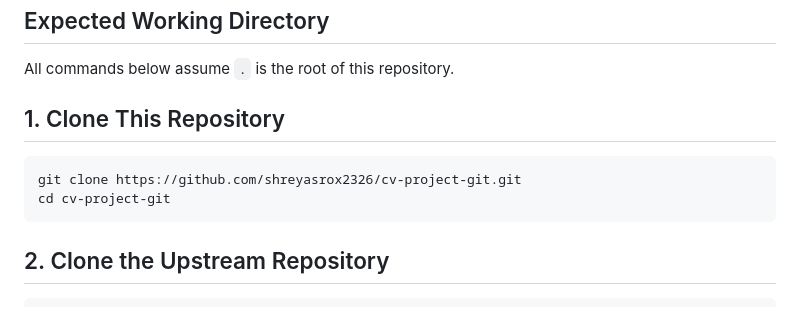
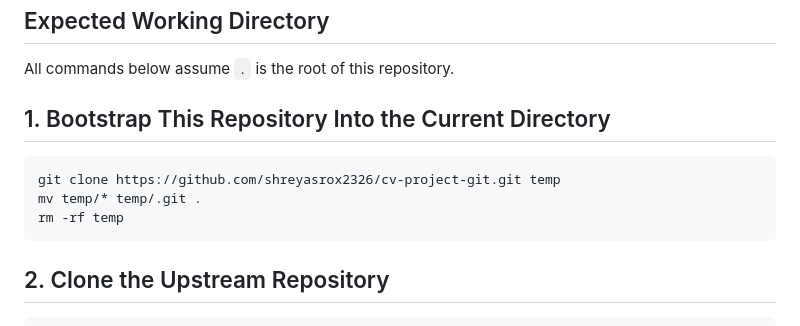
Before and after one commit to shreyasrox2326/cv-project-git, a Markdown page: README.md, the part around the change. GitHub-like rendering.

````diff
--- a/README.md
+++ b/README.md
@@ -29,11 +29,12 @@ This bundle contains only the final files that need to be added on top of the up
 
 All commands below assume `.` is the root of this repository.
 
-## 1. Clone This Repository
+## 1. Bootstrap This Repository Into the Current Directory
 
 ```bash
-git clone https://github.com/shreyasrox2326/cv-project-git.git
-cd cv-project-git
+git clone https://github.com/shreyasrox2326/cv-project-git.git temp
+mv temp/* temp/.git .
+rm -rf temp
 ```
 
 ## 2. Clone the Upstream Repository
````
